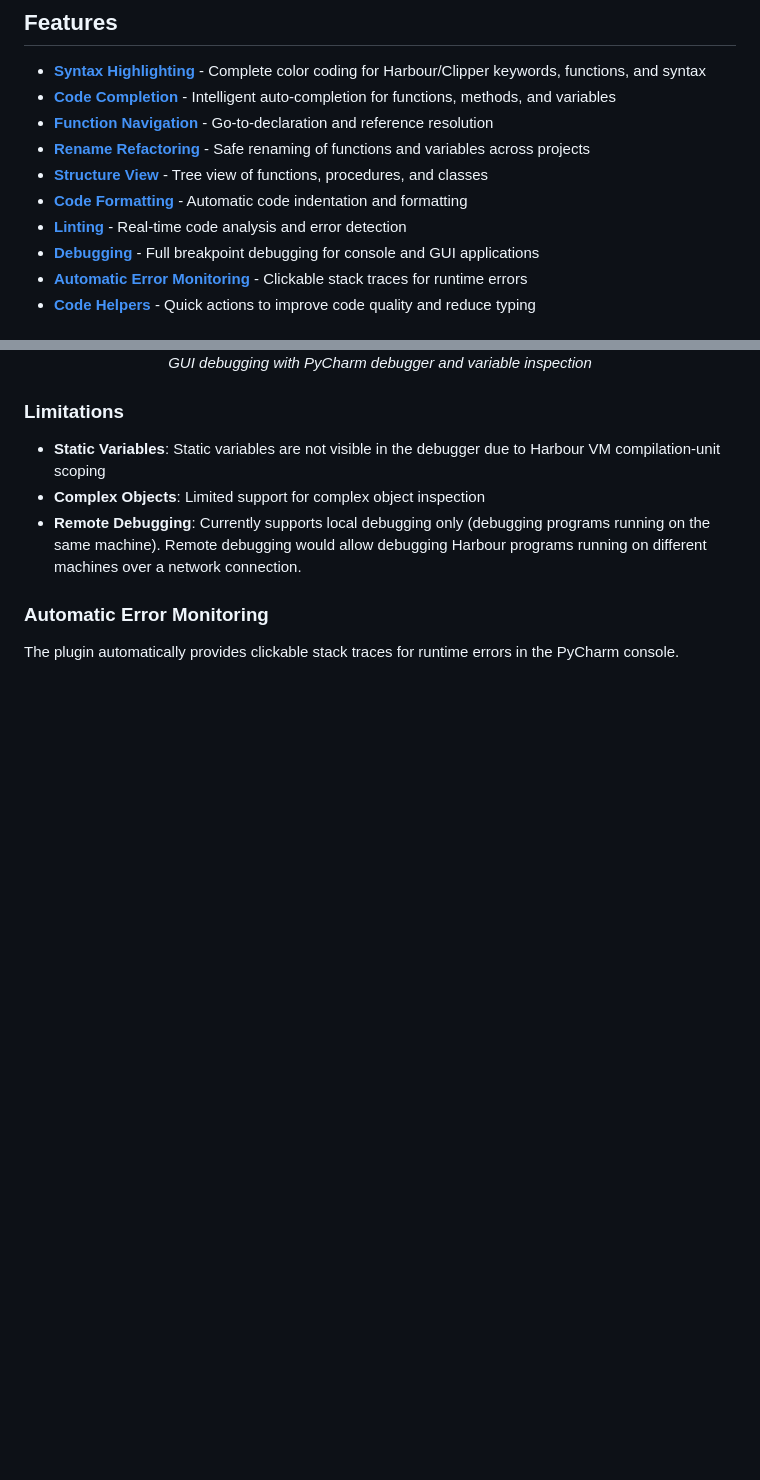
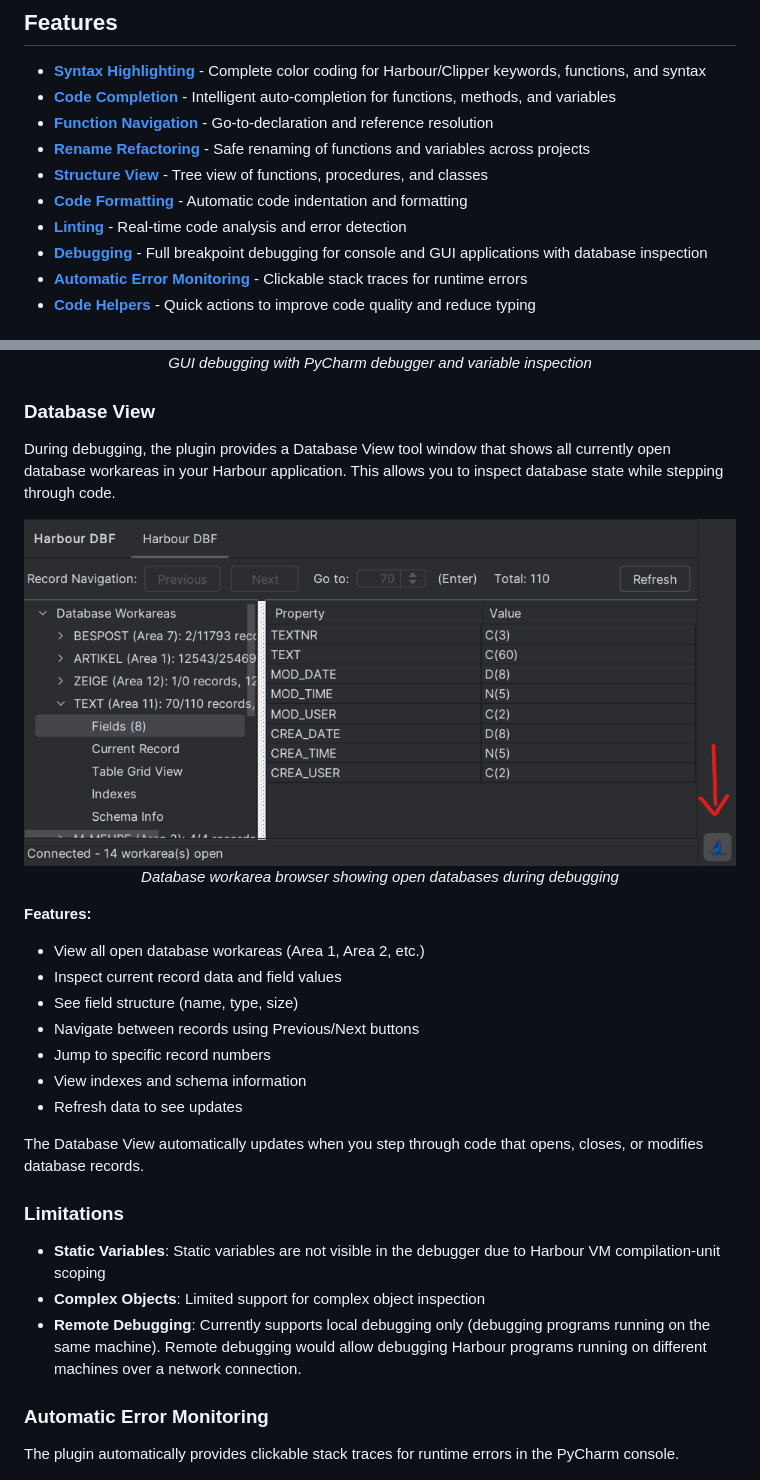
Before and after one commit to jo47011/intellij-harbour, a Markdown page: README.md, 2 parts joined by grey strips. GitHub-like rendering; pictures changed too: img/db-view.png (added); blank space fills up the shorter version.

Commit message:
add stacktrace to debug add database feature to readme

```diff
--- a/README.md
+++ b/README.md
@@ -28,7 +28,7 @@ the [MAKING-OF](./MAKING_OF.md).
 - **[Structure View](#structure-view)** - Tree view of functions, procedures, and classes
 - **[Code Formatting](#code-formatting)** - Automatic code indentation and formatting
 - **[Linting](#linting)** - Real-time code analysis and error detection
-- **[Debugging](#debugging)** - Full breakpoint debugging for console and GUI applications
+- **[Debugging](#debugging)** - Full breakpoint debugging for console and GUI applications with database inspection
 - **[Automatic Error Monitoring](#automatic-error-monitoring)** - Clickable stack traces for runtime errors
 - **[Code Helpers](#code-helpers)** - Quick actions to improve code quality and reduce typing
 
@@ -182,6 +182,27 @@ featuring conditional breakpoints, variable inspection, step debugging, and watc
   <br>
   <em>GUI debugging with PyCharm debugger and variable inspection</em>
 </p>
+
+### Database View
+
+During debugging, the plugin provides a Database View tool window that shows all currently open database workareas in your Harbour application. This allows you to inspect database state while stepping through code.
+
+<p align="center">
+  <img src="img/db-view.png" alt="Database View"/>
+  <br>
+  <em>Database workarea browser showing open databases during debugging</em>
+</p>
+
+**Features:**
+- View all open database workareas (Area 1, Area 2, etc.)
+- Inspect current record data and field values
+- See field structure (name, type, size)
+- Navigate between records using Previous/Next buttons
+- Jump to specific record numbers
+- View indexes and schema information
+- Refresh data to see updates
+
+The Database View automatically updates when you step through code that opens, closes, or modifies database records.
 
 ### Limitations
 
```
Also changed, not shown: TODO.md (+0 -2 lines), 6 other files.
